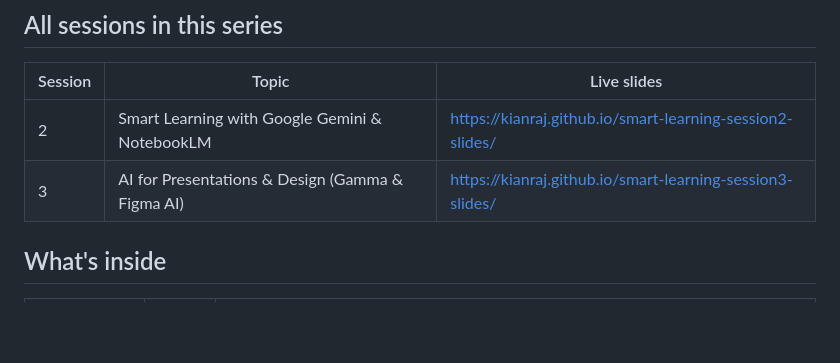
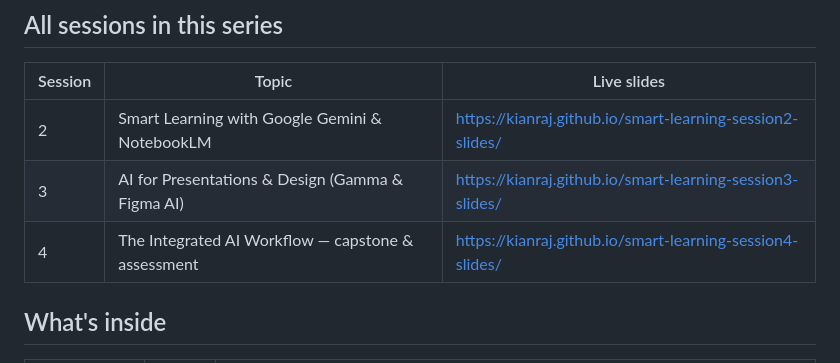
Before and after one commit to KianRaj/smart-learning-session2-slides, a Markdown page: README.md, the part around the change. Drawn GitHub-style; blank space fills up the shorter version.

Commit message:
Add Session 4 link to series table

```diff
--- a/README.md
+++ b/README.md
@@ -17,6 +17,7 @@ teaching deck, not a fill-in-the-blanks exercise.
 |---------|-------|-------------|
 | 2 | Smart Learning with Google Gemini & NotebookLM | https://kianraj.github.io/smart-learning-session2-slides/ |
 | 3 | AI for Presentations & Design (Gamma & Figma AI) | https://kianraj.github.io/smart-learning-session3-slides/ |
+| 4 | The Integrated AI Workflow — capstone & assessment | https://kianraj.github.io/smart-learning-session4-slides/ |
 
 ## What's inside
 
```
